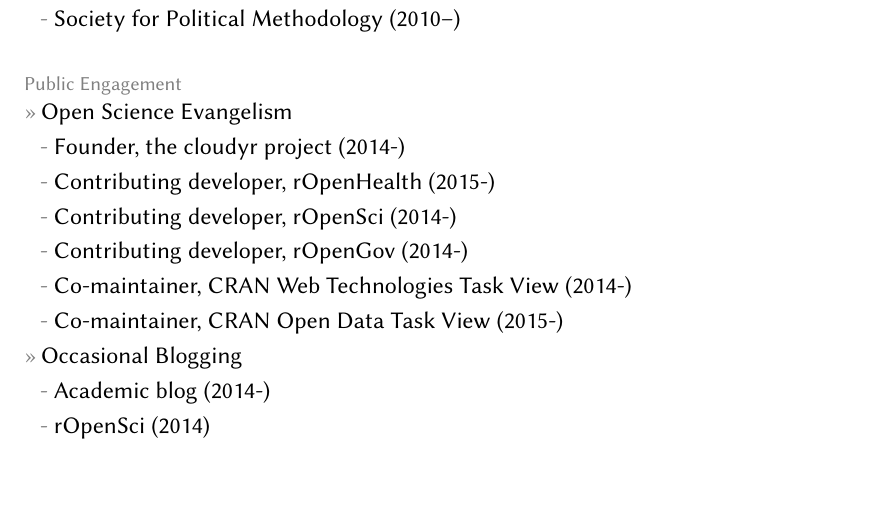
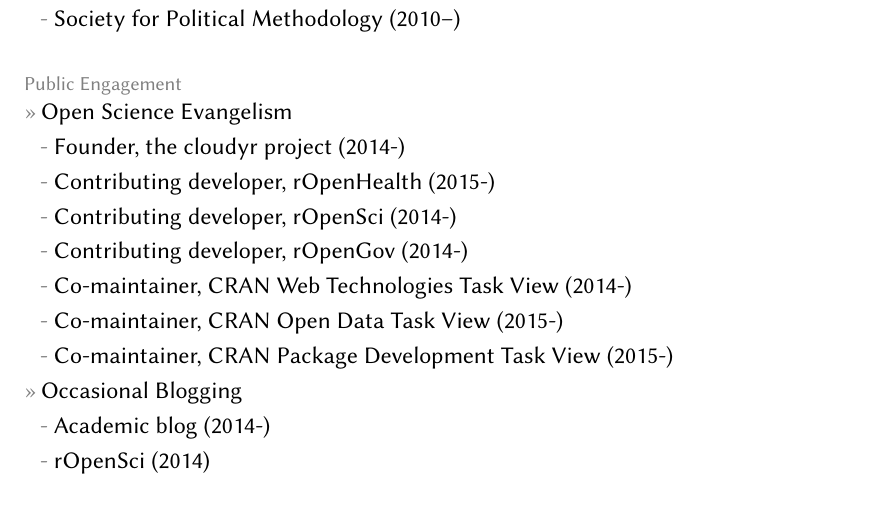
Before and after one commit to leeper/leeper.github.io, a LaTeX CV (cv/cv.tex): part of page 9 of 10, cut so that both start at the same text, the shorter picture padded with empty space. Compiled offline with pdfLaTeX.

Commit message:
add PackageDevelopment CTV to CV [skip ci]

```diff
--- a/cv/cv.tex
+++ b/cv/cv.tex
@@ -298,6 +298,7 @@
 \subentry{Contributing developer, \href{http://ropengov.github.io/}{rOpenGov} (2014-)}
 \subentry{Co-maintainer, \href{http://cran.r-project.org/web/views/WebTechnologies.html}{CRAN Web Technologies Task View} (2014-)}
 \subentry{Co-maintainer, \href{https://www.github.com/ropensci/opendata}{CRAN Open Data Task View} (2015-)}
+\subentry{Co-maintainer, \href{https://www.github.com/leeper/PackageDevelopment}{CRAN Package Development Task View} (2015-)}
 \entry{Occasional Blogging}
 \subentry{\href{http://thomasleeper.com/blog}{Academic blog} (2014-)}
 \subentry{\href{http://ropensci.org/blog/}{rOpenSci} (2014)}
```
